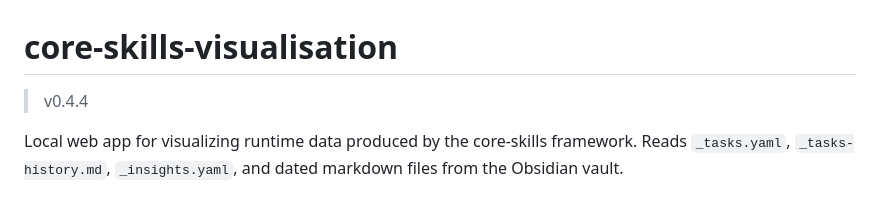
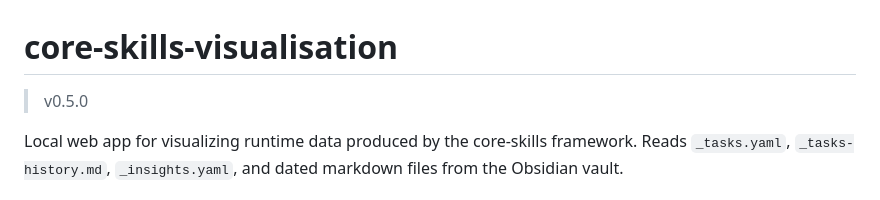
Before and after one commit to tandregbg/core-claude-skills-visualisation, a Markdown page: README.md, the part around the change. GitHub-like rendering.

```diff
--- a/README.md
+++ b/README.md
@@ -1,6 +1,6 @@
 # core-skills-visualisation
 
-> v0.4.4
+> v0.5.0
 
 Local web app for visualizing runtime data produced by the core-skills framework.
 Reads `_tasks.yaml`, `_tasks-history.md`, `_insights.yaml`, and dated markdown files from the Obsidian vault.
```
Also changed, not shown: CHANGELOG.md (+12 -0 lines).
